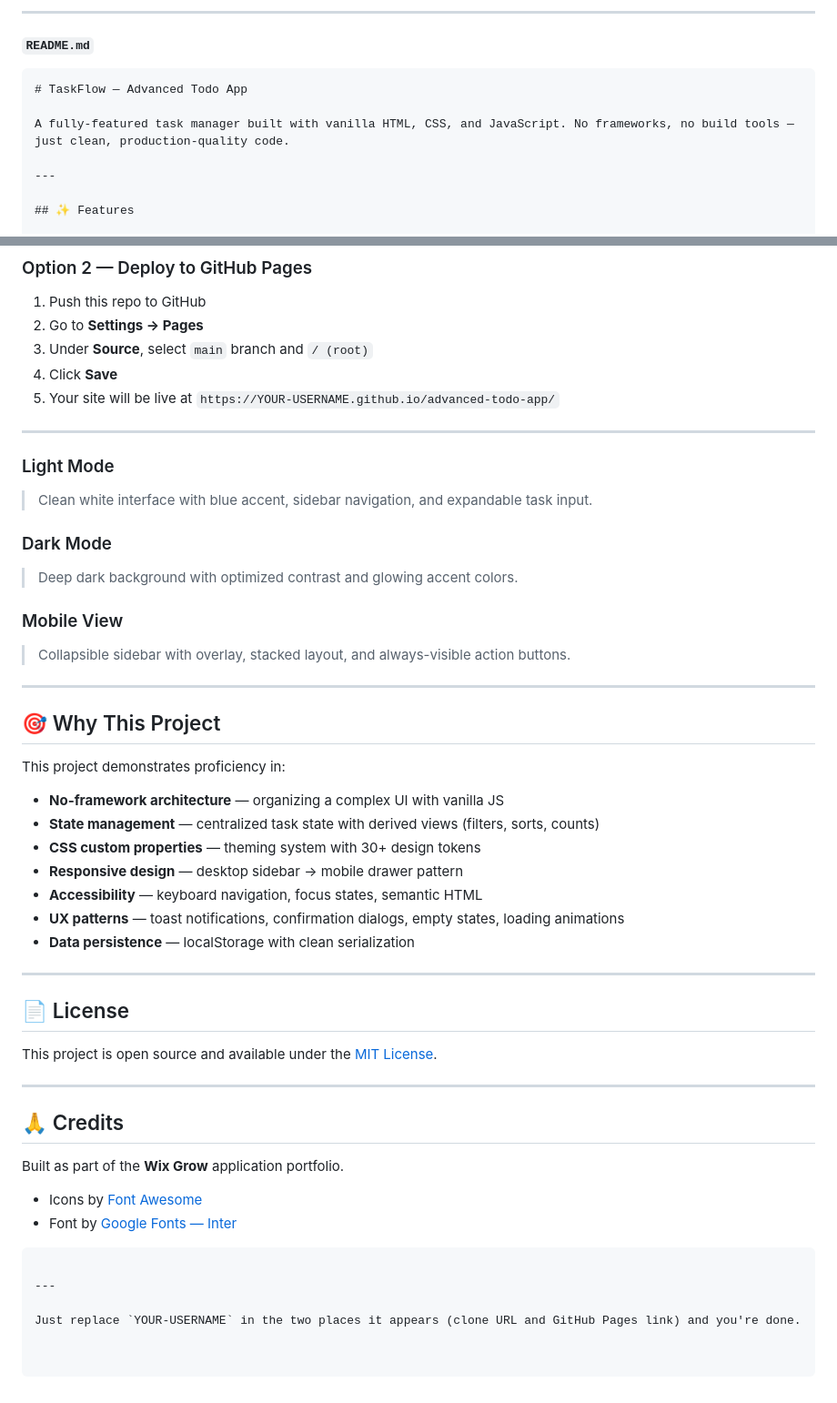
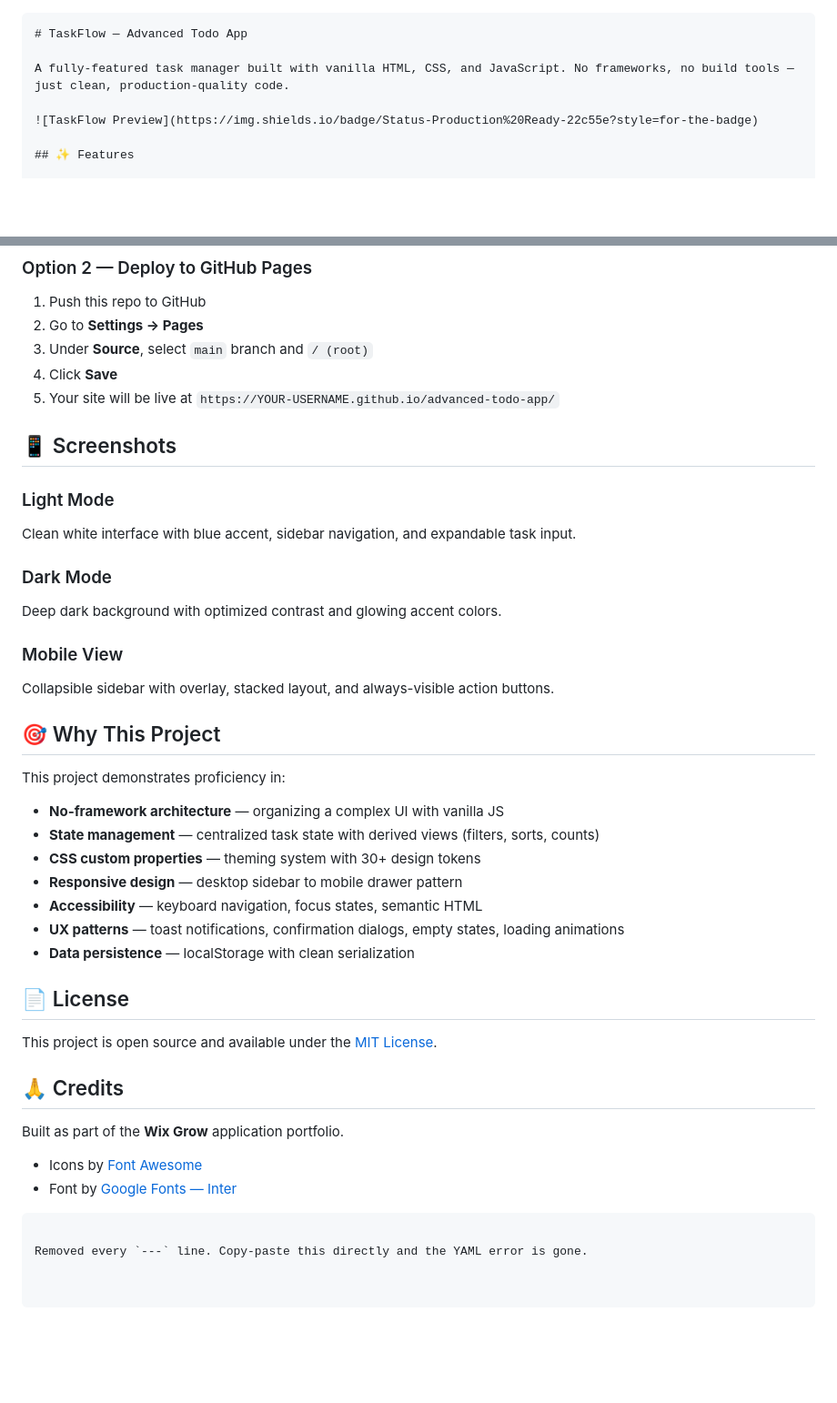
Before and after one commit to OJCodeCanvas/advanced-todo-app, a Markdown page: README.md, 2 parts joined by grey strips. Shown at 91% size. Drawn GitHub-style; blank space fills up the shorter version.

````diff
--- a/README.md
+++ b/README.md
@@ -1,13 +1,10 @@
----
-
-#### `README.md`
 
 ```markdown
 # TaskFlow — Advanced Todo App
 
 A fully-featured task manager built with vanilla HTML, CSS, and JavaScript. No frameworks, no build tools — just clean, production-quality code.
 
----
+![TaskFlow Preview](https://img.shields.io/badge/Status-Production%20Ready-22c55e?style=for-the-badge)
 
 ## ✨ Features
 
@@ -95,20 +84,16 @@ open index.html
 4. Click **Save**
 5. Your site will be live at `https://YOUR-USERNAME.github.io/advanced-todo-app/`
 
----
-
-
+## 📱 Screenshots
 
 ### Light Mode
-> Clean white interface with blue accent, sidebar navigation, and expandable task input.
+Clean white interface with blue accent, sidebar navigation, and expandable task input.
 
 ### Dark Mode
-> Deep dark background with optimized contrast and glowing accent colors.
+Deep dark background with optimized contrast and glowing accent colors.
 
 ### Mobile View
-> Collapsible sidebar with overlay, stacked layout, and always-visible action buttons.
-
----
+Collapsible sidebar with overlay, stacked layout, and always-visible action buttons.
 
 ## 🎯 Why This Project
 
@@ -117,18 +102,14 @@ This project demonstrates proficiency in:
 - **No-framework architecture** — organizing a complex UI with vanilla JS
 - **State management** — centralized task state with derived views (filters, sorts, counts)
 - **CSS custom properties** — theming system with 30+ design tokens
-- **Responsive design** — desktop sidebar → mobile drawer pattern
+- **Responsive design** — desktop sidebar to mobile drawer pattern
 - **Accessibility** — keyboard navigation, focus states, semantic HTML
 - **UX patterns** — toast notifications, confirmation dialogs, empty states, loading animations
 - **Data persistence** — localStorage with clean serialization
 
----
-
 ## 📄 License
 
 This project is open source and available under the [MIT License](LICENSE).
-
----
 
 ## 🙏 Credits
 
@@ -138,6 +119,4 @@ Built as part of the **Wix Grow** application portfolio.
 - Font by [Google Fonts — Inter](https://fonts.google.com/specimen/Inter)
 ```
 
----
-
-Just replace `YOUR-USERNAME` in the two places it appears (clone URL and GitHub Pages link) and you're done.
+Removed every `---` line. Copy-paste this directly and the YAML error is gone.
````
Also changed, not shown: other parts of README.md (+2 -10 lines).
